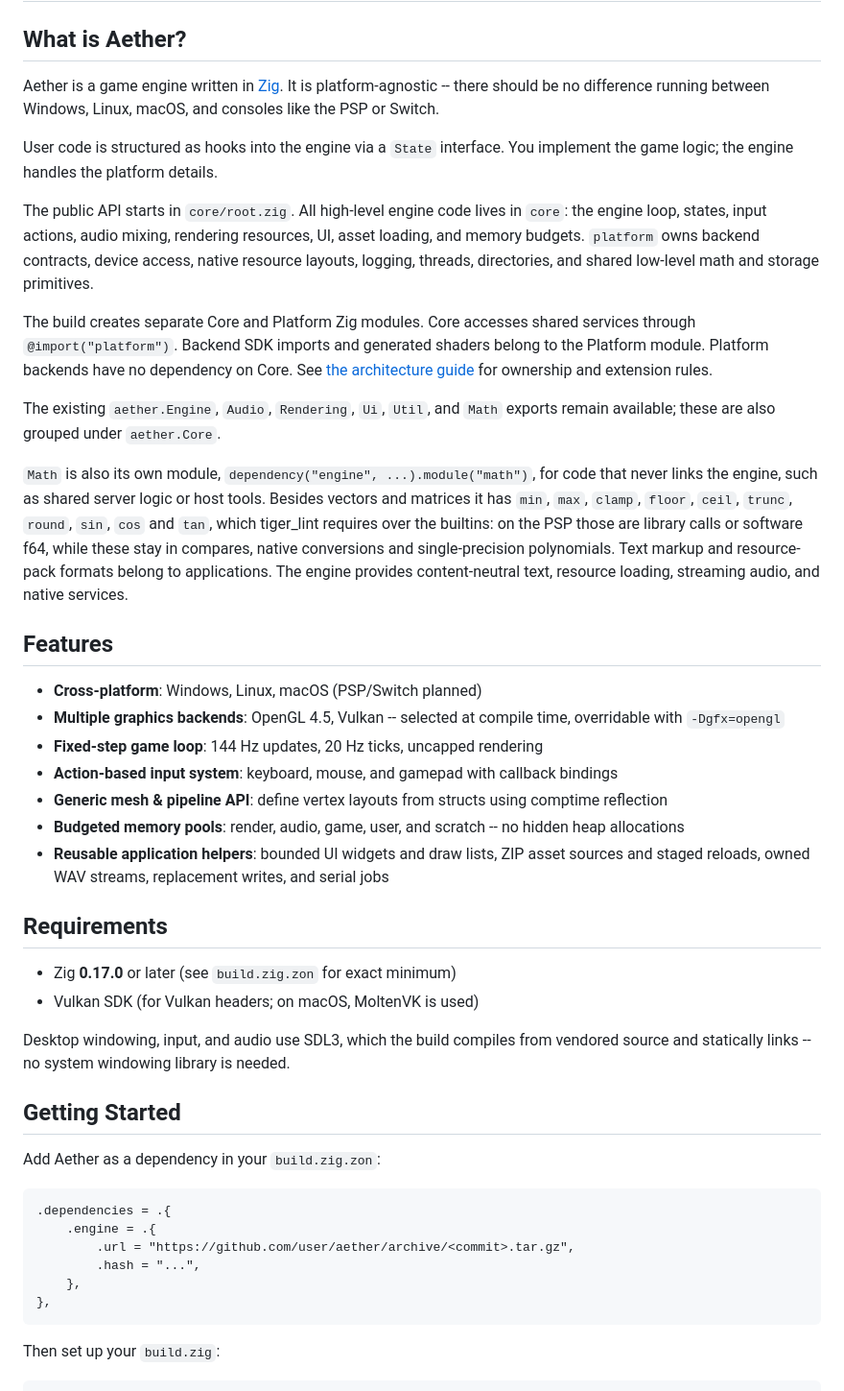
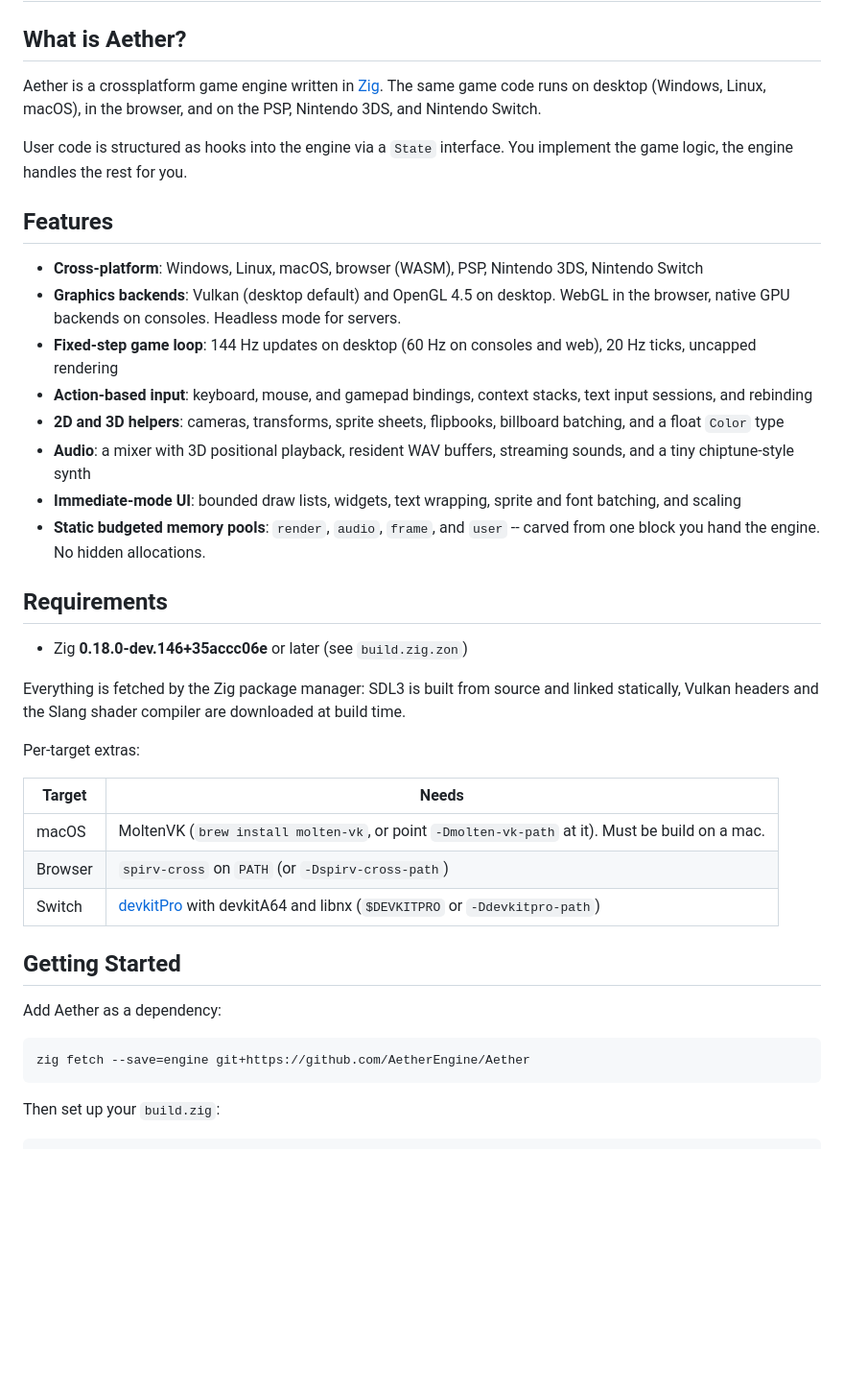
Before and after one commit to AetherEngine/Aether, a Markdown page: README.md, the part around one of its changes. Shown at 96% size. GitHub-like rendering; blank space fills up the shorter version.

````diff
--- a/README.md
+++ b/README.md
@@ -3,63 +3,41 @@
 
 ## What is Aether?
 
-Aether is a game engine written in [Zig](https://ziglang.org/). It is platform-agnostic -- there should be no difference running between Windows, Linux, macOS, and consoles like the PSP or Switch.
+Aether is a crossplatform game engine written in [Zig](https://ziglang.org/). The same game code runs on desktop (Windows, Linux, macOS), in the browser, and on the PSP, Nintendo 3DS, and Nintendo Switch.
 
-User code is structured as hooks into the engine via a `State` interface. You implement the game logic; the engine handles the platform details.
-
-The public API starts in `core/root.zig`. All high-level engine code lives in
-`core`: the engine loop, states, input actions, audio mixing, rendering
-resources, UI, asset loading, and memory budgets. `platform` owns backend
-contracts, device access, native resource layouts, logging, threads, directories,
-and shared low-level math and storage primitives.
-
-The build creates separate Core and Platform Zig modules. Core accesses shared
-services through `@import("platform")`. Backend SDK imports and generated shaders
-belong to the Platform module. Platform backends have no dependency on Core.
-See [the architecture guide](ARCHITECTURE.md) for ownership and extension rules.
-
-The existing `aether.Engine`, `Audio`, `Rendering`, `Ui`, `Util`, and `Math`
-exports remain available; these are also grouped under `aether.Core`.
-
-`Math` is also its own module, `dependency("engine", ...).module("math")`, for
-code that never links the engine, such as shared server logic or host tools.
-Besides vectors and matrices it has `min`, `max`, `clamp`, `floor`, `ceil`,
-`trunc`, `round`, `sin`, `cos` and `tan`, which tiger_lint requires over the
-builtins: on the PSP those are library calls or software f64, while these stay
-in compares, native conversions and single-precision polynomials.
-Text markup and resource-pack formats belong to applications. The engine provides
-content-neutral text, resource loading, streaming audio, and native services.
+User code is structured as hooks into the engine via a `State` interface. You implement the game logic, the engine handles the rest for you.
 
 ## Features
 
-- **Cross-platform**: Windows, Linux, macOS (PSP/Switch planned)
-- **Multiple graphics backends**: OpenGL 4.5, Vulkan -- selected at compile time, overridable with `-Dgfx=opengl`
-- **Fixed-step game loop**: 144 Hz updates, 20 Hz ticks, uncapped rendering
-- **Action-based input system**: keyboard, mouse, and gamepad with callback bindings
-- **Generic mesh & pipeline API**: define vertex layouts from structs using comptime reflection
-- **Budgeted memory pools**: render, audio, game, user, and scratch -- no hidden heap allocations
-- **Reusable application helpers**: bounded UI widgets and draw lists, ZIP asset
-  sources and staged reloads, owned WAV streams, replacement writes, and serial jobs
+- **Cross-platform**: Windows, Linux, macOS, browser (WASM), PSP, Nintendo 3DS, Nintendo Switch
+- **Graphics backends**: Vulkan (desktop default) and OpenGL 4.5 on desktop. WebGL in the browser, native GPU backends on consoles. Headless mode for servers.
+- **Fixed-step game loop**: 144 Hz updates on desktop (60 Hz on consoles and web), 20 Hz ticks, uncapped rendering
+- **Action-based input**: keyboard, mouse, and gamepad bindings, context stacks, text input sessions, and rebinding
+- **2D and 3D helpers**: cameras, transforms, sprite sheets, flipbooks, billboard batching, and a float `Color` type
+- **Audio**: a mixer with 3D positional playback, resident WAV buffers, streaming sounds, and a tiny chiptune-style synth
+- **Immediate-mode UI**: bounded draw lists, widgets, text wrapping, sprite and font batching, and scaling
+- **Static budgeted memory pools**: `render`, `audio`, `frame`, and `user` -- carved from one block you hand the engine. No hidden allocations.
 
 ## Requirements
 
-- Zig **0.17.0** or later (see `build.zig.zon` for exact minimum)
-- Vulkan SDK (for Vulkan headers; on macOS, MoltenVK is used)
+- Zig **0.18.0-dev.146+35accc06e** or later (see `build.zig.zon`)
 
-Desktop windowing, input, and audio use SDL3, which the build compiles from
-vendored source and statically links -- no system windowing library is needed.
+Everything is fetched by the Zig package manager: SDL3 is built from source and linked statically, Vulkan headers and the Slang shader compiler are downloaded at build time.
+
+Per-target extras:
+
+| Target | Needs |
+|--------|-------|
+| macOS | MoltenVK (`brew install molten-vk`, or point `-Dmolten-vk-path` at it). Must be build on a mac. |
+| Browser | `spirv-cross` on `PATH` (or `-Dspirv-cross-path`) |
+| Switch | [devkitPro](https://devkitpro.org/) with devkitA64 and libnx (`$DEVKITPRO` or `-Ddevkitpro-path`) |
 
 ## Getting Started
 
-Add Aether as a dependency in your `build.zig.zon`:
+Add Aether as a dependency:
 
-```zon
-.dependencies = .{
-    .engine = .{
-        .url = "https://github.com/user/aether/archive/<commit>.tar.gz",
-        .hash = "...",
-    },
-},
+```sh
+zig fetch --save=engine git+https://github.com/AetherEngine/Aether
 ```
 
 Then set up your `build.zig`:
````
Also changed, not shown: other parts of README.md (+125 -113 lines).
